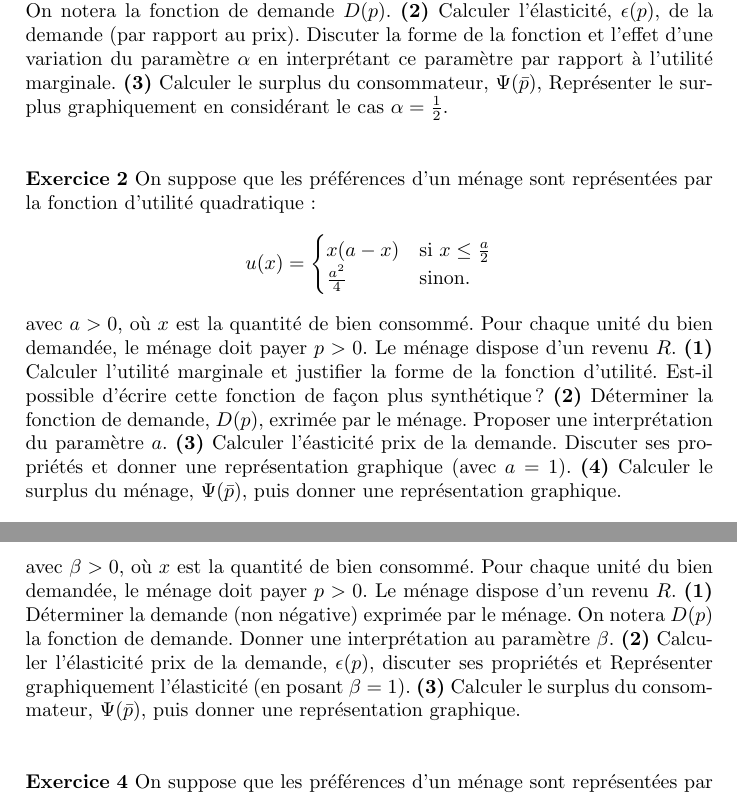
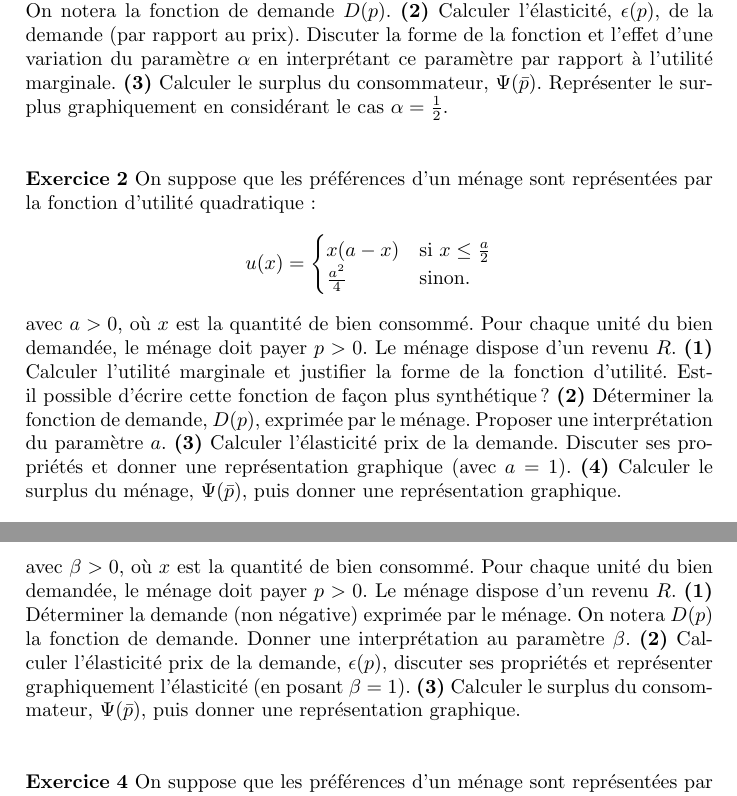
Before and after one commit to stepan-a/micro-l2, a LaTeX document (td/fiche-exercices.tex): two parts of pages 1 and 2 of 2, joined at a grey line, cut so that both start at the same text. Compiled offline with pdfLaTeX.

Commit message:
Fix typos.

```diff
--- a/td/fiche-exercices.tex
+++ b/td/fiche-exercices.tex
@@ -44,7 +44,7 @@ u(x) =
   \frac{a^2}{4} & \text{sinon.}
 \end{cases}
 \]
-avec $a>0$, où $x$ est la quantité de bien consommé. Pour chaque unité du bien demandée, le ménage doit payer $p>0$. Le ménage dispose d'un revenu $R$. \question{1} Calculer l'utilité marginale et justifier la forme de la fonction d'utilité. Est-il possible d'écrire cette fonction de façon plus synthétique~? \question{2} Déterminer la fonction de demande, $D(p)$, exrimée par le ménage. Proposer une interprétation du paramètre $a$. \question{3} Calculer l'éasticité prix de la demande. Discuter ses propriétés et donner une représentation graphique (avec $a=1$). \question{4} Calculer le surplus du ménage, $\Psi(\bar p)$, puis donner une représentation graphique.\newline
+avec $a>0$, où $x$ est la quantité de bien consommé. Pour chaque unité du bien demandée, le ménage doit payer $p>0$. Le ménage dispose d'un revenu $R$. \question{1} Calculer l'utilité marginale et justifier la forme de la fonction d'utilité. Est-il possible d'écrire cette fonction de façon plus synthétique~? \question{2} Déterminer la fonction de demande, $D(p)$, exprimée par le ménage. Proposer une interprétation du paramètre $a$. \question{3} Calculer l'élasticité prix de la demande. Discuter ses propriétés et donner une représentation graphique (avec $a=1$). \question{4} Calculer le surplus du ménage, $\Psi(\bar p)$, puis donner une représentation graphique.\newline
 
 \bigskip
 
@@ -52,7 +52,7 @@ avec $a>0$, où $x$ est la quantité de bien consommé. Pour chaque unité du bi
 \[
 u(x) = \beta\log (1+x)
 \]
-avec $\beta>0$, où $x$ est la quantité de bien consommé. Pour chaque unité du bien demandée, le ménage doit payer $p>0$. Le ménage dispose d'un revenu $R$. \question{1} Déterminer la demande (non négative) exprimée par le ménage. On notera $D(p)$ la fonction de demande. Donner une interprétation au paramètre $\beta$. \question{2} Calculer l'élasticité prix de la demande, $\epsilon(p)$, discuter ses propriétés et Représenter graphiquement l'élasticité (en posant $\beta=1$). \question{3} Calculer le surplus du consommateur, $\Psi(\bar p)$, puis donner une représentation graphique.\newline
+avec $\beta>0$, où $x$ est la quantité de bien consommé. Pour chaque unité du bien demandée, le ménage doit payer $p>0$. Le ménage dispose d'un revenu $R$. \question{1} Déterminer la demande (non négative) exprimée par le ménage. On notera $D(p)$ la fonction de demande. Donner une interprétation au paramètre $\beta$. \question{2} Calculer l'élasticité prix de la demande, $\epsilon(p)$, discuter ses propriétés et représenter graphiquement l'élasticité (en posant $\beta=1$). \question{3} Calculer le surplus du consommateur, $\Psi(\bar p)$, puis donner une représentation graphique.\newline
 
 \bigskip
 
```
Also changed, not shown: td/fiche-exercices.tex (7 more changed lines).
